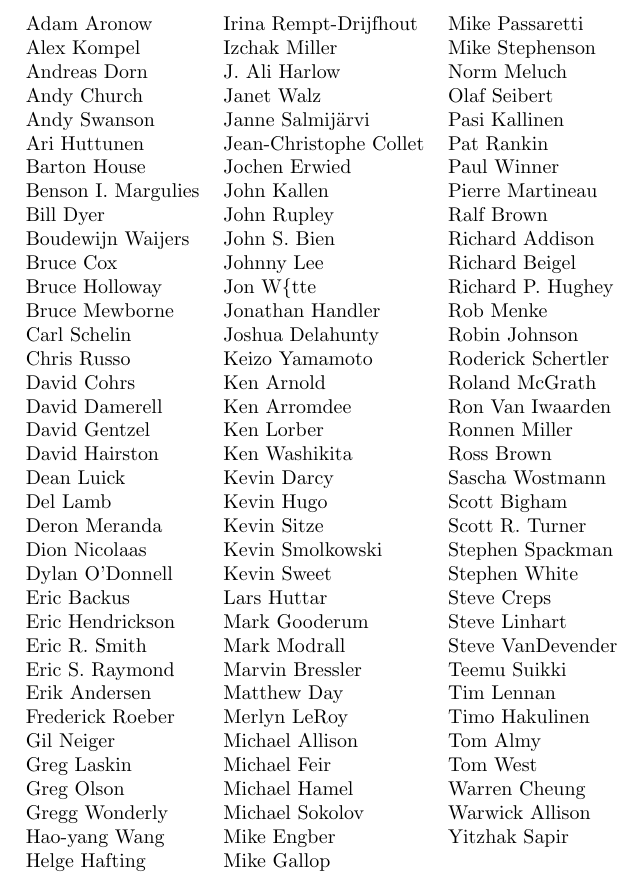
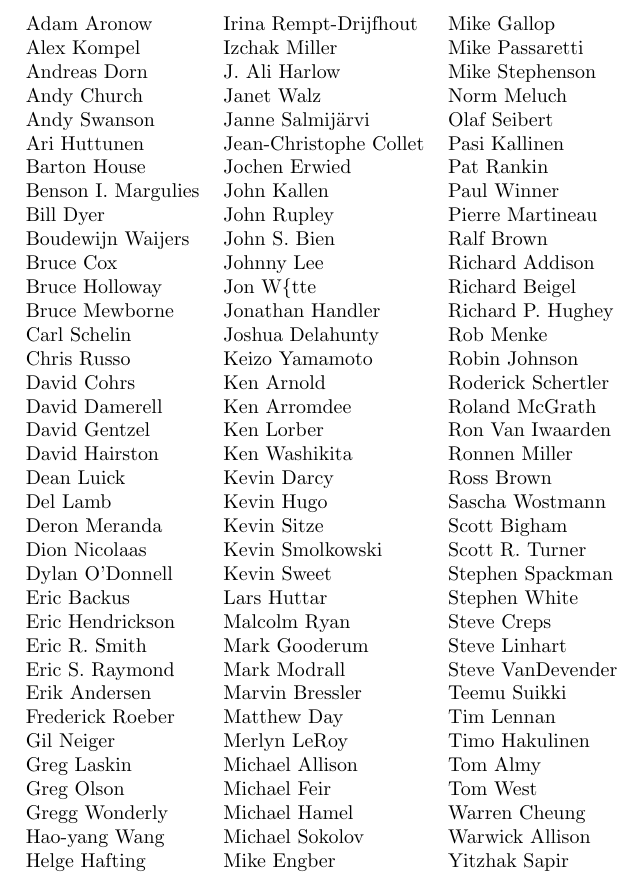
Before and after one commit to ukukupha9m/nle-1, a LaTeX document (doc/Guidebook.tex): part of page 33 of 33, cut so that both start at the same text. Compiled offline with pdfLaTeX.

Commit message:
another dungeoneers update
     Add <Someone> this time.

```diff
--- a/doc/Guidebook.tex
+++ b/doc/Guidebook.tex
@@ -3159,42 +3159,42 @@ in this, the list of Dungeoneers:
 \begin{center}
 \begin{tabular}{lll}
 %TABLE_START
-Adam Aronow & Irina Rempt-Drijfhout & Mike Passaretti\\
-Alex Kompel & Izchak Miller & Mike Stephenson\\
-Andreas Dorn & J. Ali Harlow & Norm Meluch\\
-Andy Church & Janet Walz & Olaf Seibert\\
-Andy Swanson & Janne Salmij\"{a}rvi & Pasi Kallinen\\
-Ari Huttunen & Jean-Christophe Collet & Pat Rankin\\
-Barton House & Jochen Erwied & Paul Winner\\
-Benson I. Margulies & John Kallen & Pierre Martineau\\
-Bill Dyer & John Rupley & Ralf Brown\\
-Boudewijn Waijers & John S. Bien & Richard Addison\\
-Bruce Cox & Johnny Lee & Richard Beigel\\
-Bruce Holloway & Jon W\{tte & Richard P. Hughey\\
-Bruce Mewborne & Jonathan Handler & Rob Menke\\
-Carl Schelin & Joshua Delahunty & Robin Johnson\\
-Chris Russo & Keizo Yamamoto & Roderick Schertler\\
-David Cohrs & Ken Arnold & Roland McGrath\\
-David Damerell & Ken Arromdee & Ron Van Iwaarden\\
-David Gentzel & Ken Lorber & Ronnen Miller\\
-David Hairston & Ken Washikita & Ross Brown\\
-Dean Luick & Kevin Darcy & Sascha Wostmann\\
-Del Lamb & Kevin Hugo & Scott Bigham\\
-Deron Meranda & Kevin Sitze & Scott R. Turner\\
-Dion Nicolaas & Kevin Smolkowski & Stephen Spackman\\
-Dylan O'Donnell & Kevin Sweet & Stephen White\\
-Eric Backus & Lars Huttar & Steve Creps\\
-Eric Hendrickson & Mark Gooderum & Steve Linhart\\
-Eric R. Smith & Mark Modrall & Steve VanDevender\\
-Eric S. Raymond & Marvin Bressler & Teemu Suikki\\
-Erik Andersen & Matthew Day & Tim Lennan\\
-Frederick Roeber & Merlyn LeRoy & Timo Hakulinen\\
-Gil Neiger & Michael Allison & Tom Almy\\
-Greg Laskin & Michael Feir & Tom West\\
-Greg Olson & Michael Hamel & Warren Cheung\\
-Gregg Wonderly & Michael Sokolov & Warwick Allison\\
-Hao-yang Wang & Mike Engber & Yitzhak Sapir\\
-Helge Hafting & Mike Gallop
+Adam Aronow & Irina Rempt-Drijfhout & Mike Gallop\\
+Alex Kompel & Izchak Miller & Mike Passaretti\\
+Andreas Dorn & J. Ali Harlow & Mike Stephenson\\
+Andy Church & Janet Walz & Norm Meluch\\
+Andy Swanson & Janne Salmij\"{a}rvi & Olaf Seibert\\
+Ari Huttunen & Jean-Christophe Collet & Pasi Kallinen\\
+Barton House & Jochen Erwied & Pat Rankin\\
+Benson I. Margulies & John Kallen & Paul Winner\\
+Bill Dyer & John Rupley & Pierre Martineau\\
+Boudewijn Waijers & John S. Bien & Ralf Brown\\
+Bruce Cox & Johnny Lee & Richard Addison\\
+Bruce Holloway & Jon W\{tte & Richard Beigel\\
+Bruce Mewborne & Jonathan Handler & Richard P. Hughey\\
+Carl Schelin & Joshua Delahunty & Rob Menke\\
+Chris Russo & Keizo Yamamoto & Robin Johnson\\
+David Cohrs & Ken Arnold & Roderick Schertler\\
+David Damerell & Ken Arromdee & Roland McGrath\\
+David Gentzel & Ken Lorber & Ron Van Iwaarden\\
+David Hairston & Ken Washikita & Ronnen Miller\\
+Dean Luick & Kevin Darcy & Ross Brown\\
+Del Lamb & Kevin Hugo & Sascha Wostmann\\
+Deron Meranda & Kevin Sitze & Scott Bigham\\
+Dion Nicolaas & Kevin Smolkowski & Scott R. Turner\\
+Dylan O'Donnell & Kevin Sweet & Stephen Spackman\\
+Eric Backus & Lars Huttar & Stephen White\\
+Eric Hendrickson & Malcolm Ryan & Steve Creps\\
+Eric R. Smith & Mark Gooderum & Steve Linhart\\
+Eric S. Raymond & Mark Modrall & Steve VanDevender\\
+Erik Andersen & Marvin Bressler & Teemu Suikki\\
+Frederick Roeber & Matthew Day & Tim Lennan\\
+Gil Neiger & Merlyn LeRoy & Timo Hakulinen\\
+Greg Laskin & Michael Allison & Tom Almy\\
+Greg Olson & Michael Feir & Tom West\\
+Gregg Wonderly & Michael Hamel & Warren Cheung\\
+Hao-yang Wang & Michael Sokolov & Warwick Allison\\
+Helge Hafting & Mike Engber & Yitzhak Sapir
 %TABLE_END  Do not delete this line.
 \end{tabular}
 \end{center}
```
Also changed, not shown: doc/Guidebook.tex (2 more changed lines), 2 other files.
